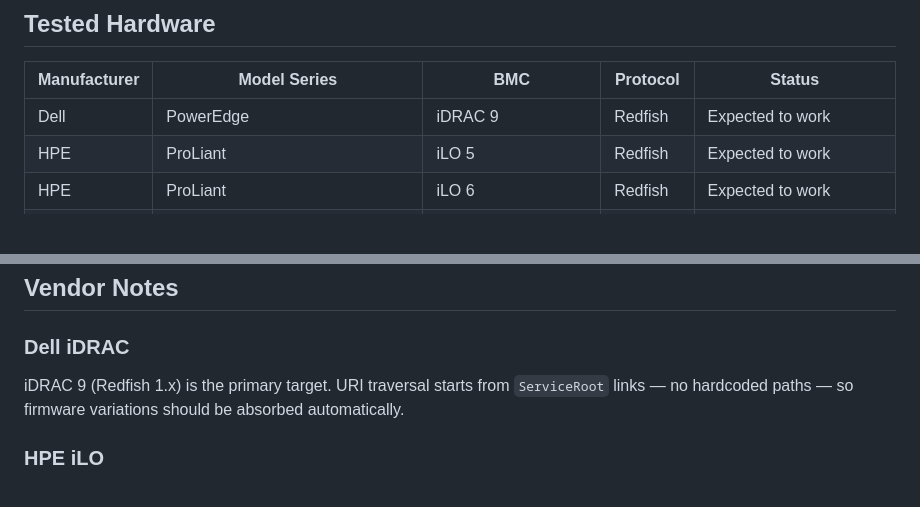
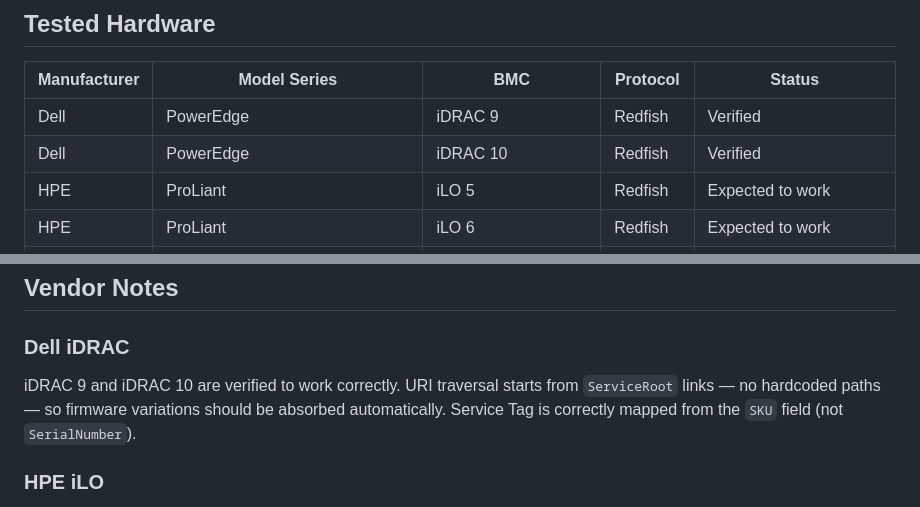
Before and after one commit to tak-labo/netbox-bmc, a Markdown page: README.md, 2 parts joined by grey strips. Drawn GitHub-style; blank space fills up the shorter version.

Commit message:
docs: update README with verified Dell iDRAC 9/10 support and Service Tag fix (#74)
- Tested Hardware table: mark iDRAC 9 as 'Verified', add iDRAC 10 as 'Verified'
- Vendor Notes: update Dell iDRAC section to reflect both iDRAC 9 and 10 support,
  clarify that Service Tag is correctly mapped from SKU field

Related to v0.4.32 (PR #72: Dell SKU fix, PR #73: version bump)

Co-authored-by: Claude Haiku 4.5 <noreply@anthropic.com>

```diff
--- a/README.md
+++ b/README.md
@@ -23,7 +23,8 @@ Protocol is auto-detected: probes `/redfish/v1` first, then WS-MAN port 16993 (I
 
 | Manufacturer | Model Series | BMC | Protocol | Status |
 |---|---|---|---|---|
-| Dell | PowerEdge | iDRAC 9 | Redfish | Expected to work |
+| Dell | PowerEdge | iDRAC 9 | Redfish | Verified |
+| Dell | PowerEdge | iDRAC 10 | Redfish | Verified |
 | HPE | ProLiant | iLO 5 | Redfish | Expected to work |
 | HPE | ProLiant | iLO 6 | Redfish | Expected to work |
 | Lenovo | ThinkSystem | XCC2 / XCC3 | Redfish | Expected to work |
@@ -219,7 +220,7 @@ The following custom fields are set automatically on each Module:
 
 ### Dell iDRAC
 
-iDRAC 9 (Redfish 1.x) is the primary target. URI traversal starts from `ServiceRoot` links — no hardcoded paths — so firmware variations should be absorbed automatically.
+iDRAC 9 and iDRAC 10 are verified to work correctly. URI traversal starts from `ServiceRoot` links — no hardcoded paths — so firmware variations should be absorbed automatically. Service Tag is correctly mapped from the `SKU` field (not `SerialNumber`).
 
 ### HPE iLO
 
```
